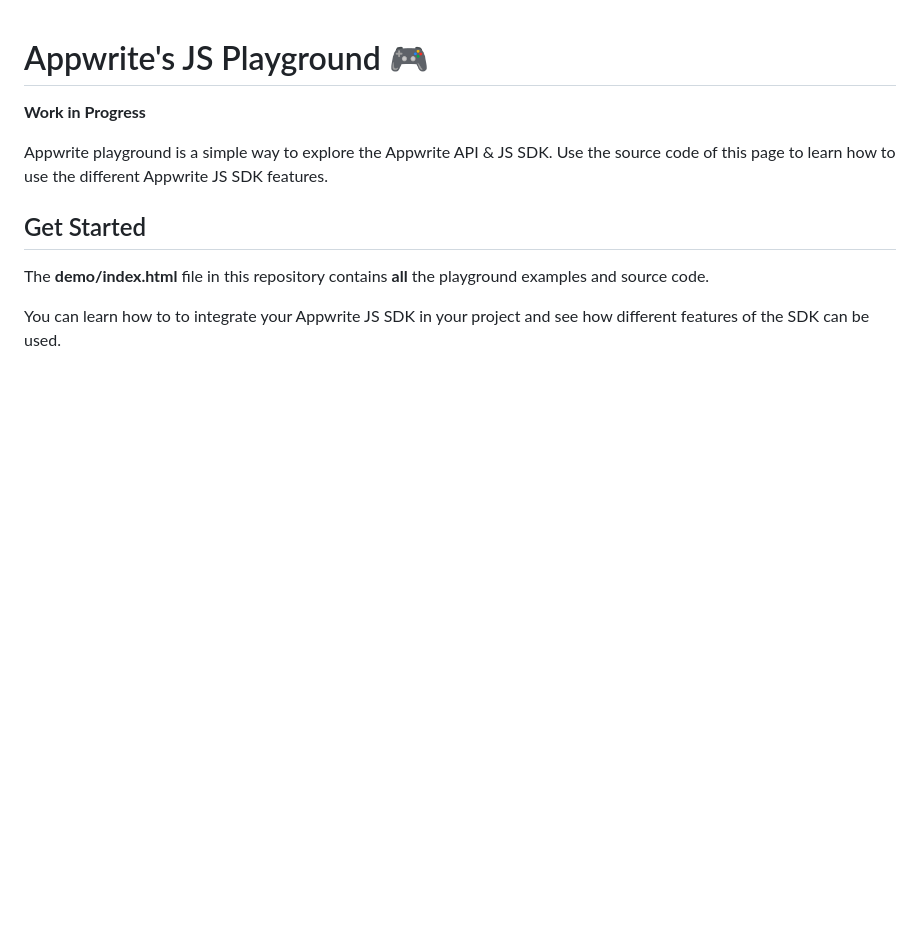
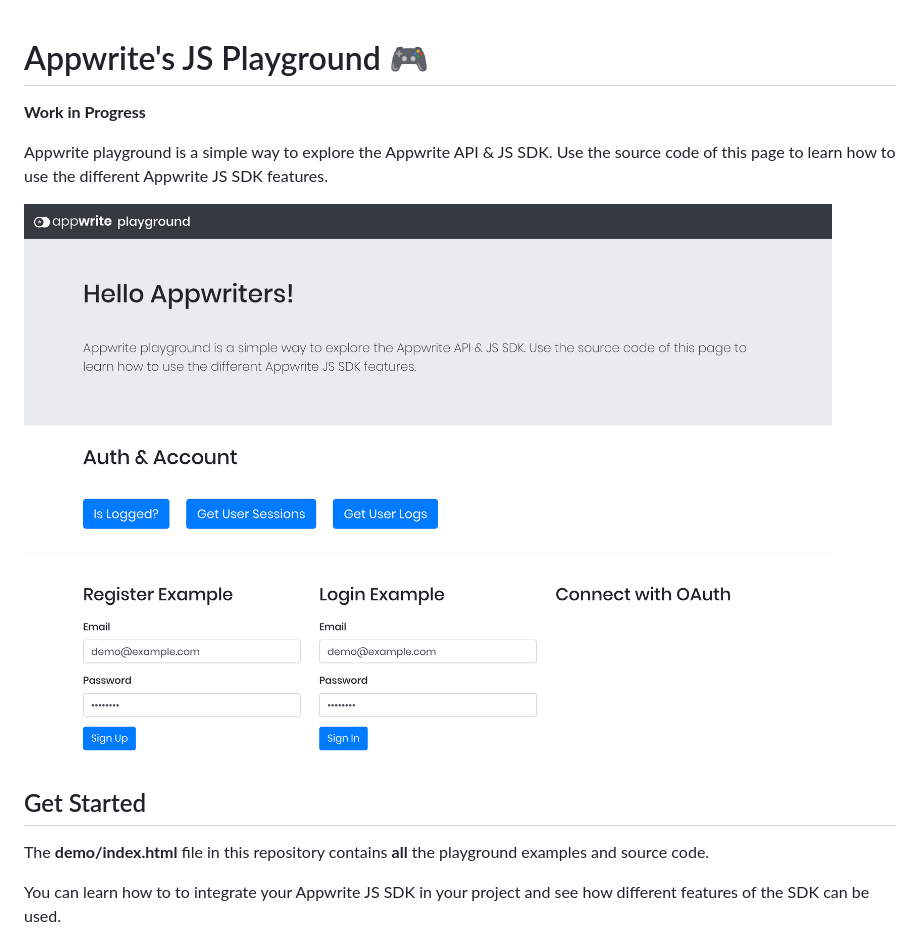
Before and after one commit to appwrite/playground-for-web, a Markdown page: README.md, the part around the change. GitHub-like rendering; pictures changed too: preview.png (added); blank space fills up the shorter version.

Commit message:
Added preview image

```diff
--- a/README.md
+++ b/README.md
@@ -3,6 +3,8 @@
 **Work in Progress**
 
 Appwrite playground is a simple way to explore the Appwrite API & JS SDK. Use the source code of this page to learn how to use the different Appwrite JS SDK features.
+
+![Appwrite Playground](preview.png)
 
 ## Get Started
 
```
